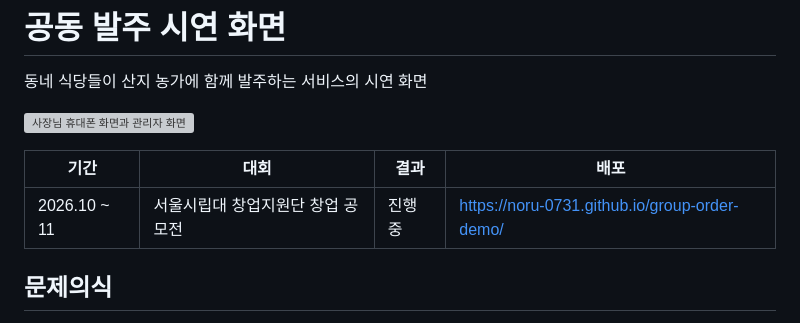
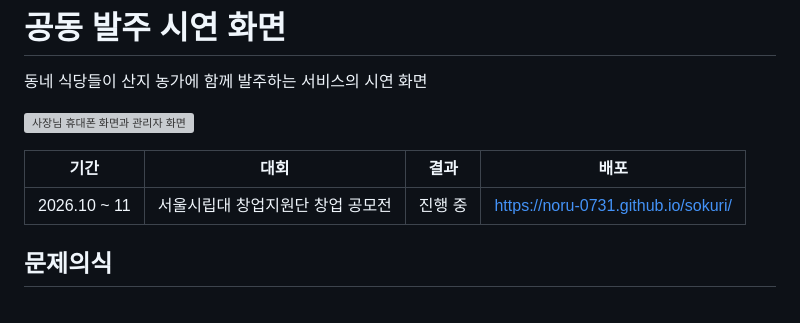
Before and after one commit to noru-0731/group-order-demo, a Markdown page: README.md, the part around the change. GitHub-like rendering; grey boxes are pictures that could not be loaded.

Commit message:
저장소 이름을 sokuri로 바꾸고 링크와 QR을 새 주소로 변경
Co-Authored-By: Claude Fable 5.2 <noreply@anthropic.com>

```diff
--- a/README.md
+++ b/README.md
@@ -6,7 +6,7 @@
 
 | 기간 | 대회 | 결과 | 배포 |
 |---|---|---|---|
-| 2026.10 ~ 11 | 서울시립대 창업지원단 창업 공모전 | 진행 중 | https://noru-0731.github.io/group-order-demo/ |
+| 2026.10 ~ 11 | 서울시립대 창업지원단 창업 공모전 | 진행 중 | https://noru-0731.github.io/sokuri/ |
 
 ## 문제의식
 
```
Also changed, not shown: deck/img/qr.png, 1 other file.
